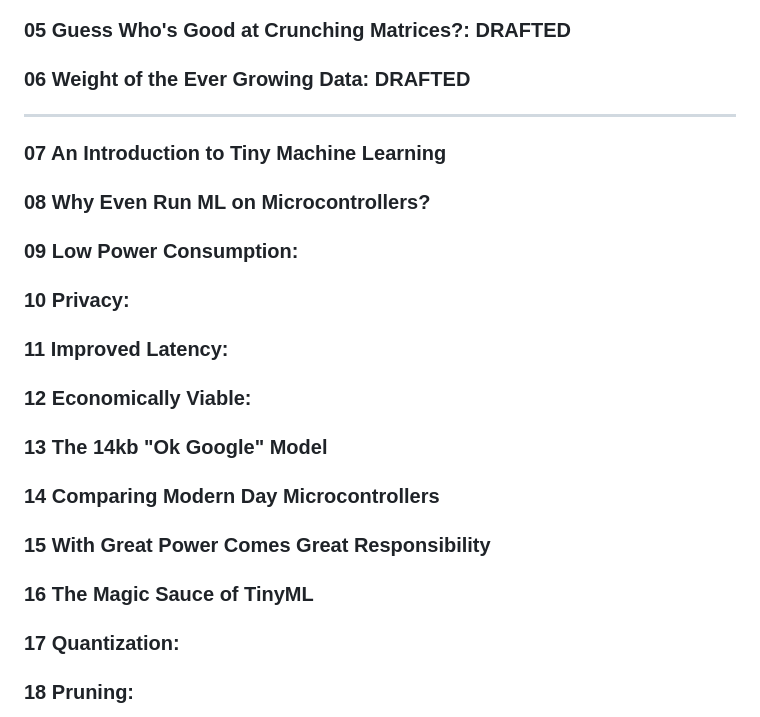
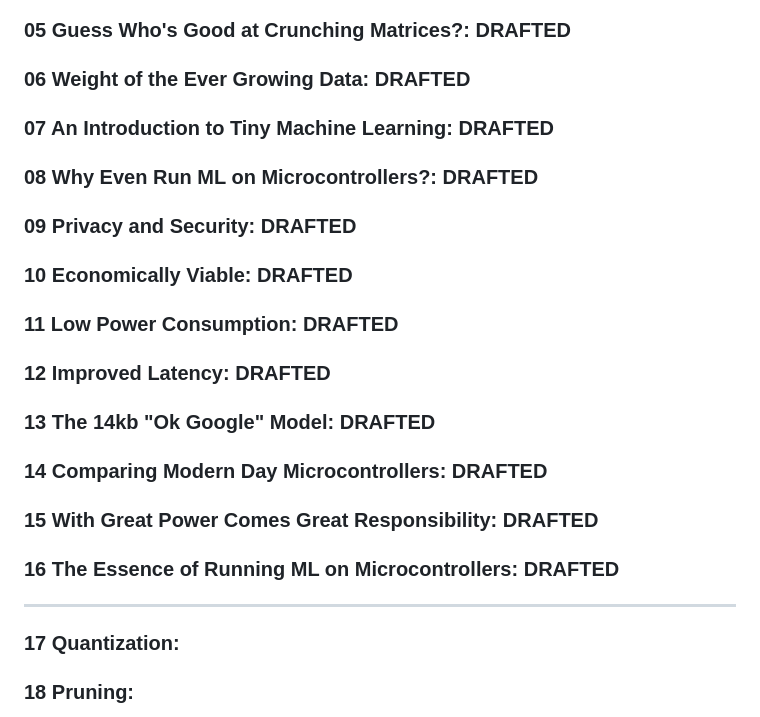
Before and after one commit to thepenguinn/seminar, a Markdown page: research/README.md, the part around the change. Rendered like a GitHub page.

Commit message:
Drafted till the essence

```diff
--- a/research/README.md
+++ b/research/README.md
@@ -156,27 +156,27 @@ Model Deployment: Using Hardware Distillation
 
 ### 06 Weight of the Ever Growing Data: DRAFTED
 
+### 07 An Introduction to Tiny Machine Learning: DRAFTED
+
+### 08 Why Even Run ML on Microcontrollers?: DRAFTED
+
+### 09 Privacy and Security: DRAFTED
+
+### 10 Economically Viable: DRAFTED
+
+### 11 Low Power Consumption: DRAFTED
+
+### 12 Improved Latency: DRAFTED
+
+### 13 The 14kb "Ok Google" Model: DRAFTED
+
+### 14 Comparing Modern Day Microcontrollers: DRAFTED
+
+### 15 With Great Power Comes Great Responsibility: DRAFTED
+
+### 16 The Essence of Running ML on Microcontrollers: DRAFTED
+
 ---
-
-### 07 An Introduction to Tiny Machine Learning
-
-### 08 Why Even Run ML on Microcontrollers?
-
-### 09 Low Power Consumption:
-
-### 10 Privacy:
-
-### 11 Improved Latency:
-
-### 12 Economically Viable:
-
-### 13 The 14kb "Ok Google" Model
-
-### 14 Comparing Modern Day Microcontrollers
-
-### 15 With Great Power Comes Great Responsibility
-
-### 16 The Magic Sauce of TinyML
 
 ### 17 Quantization:
 
```
